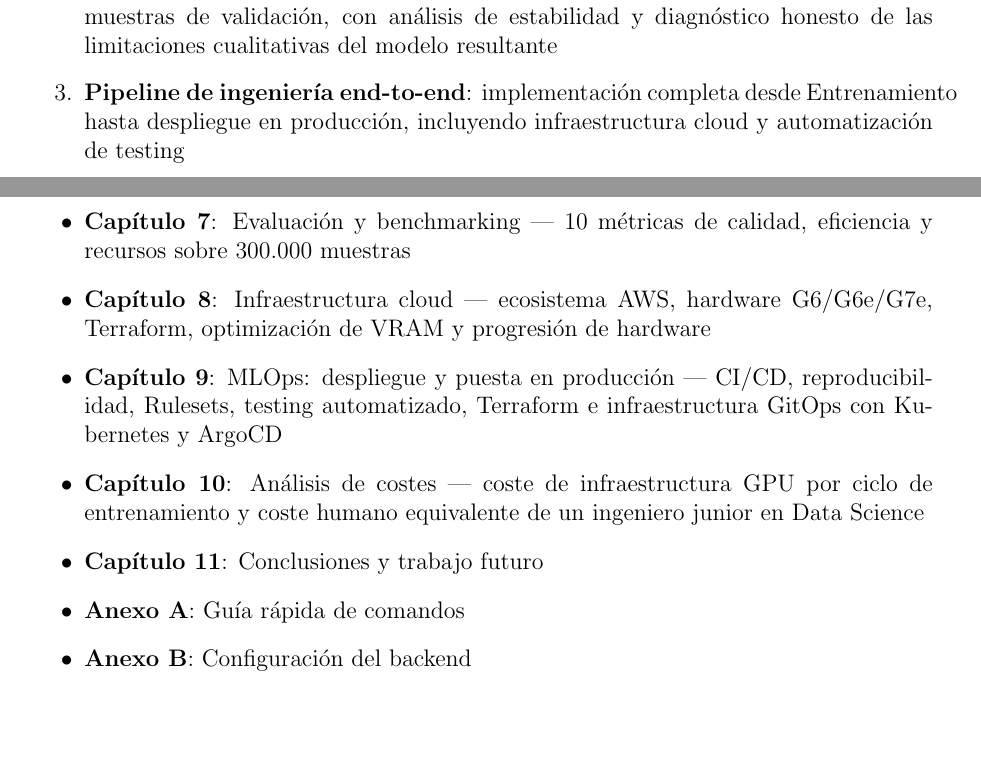
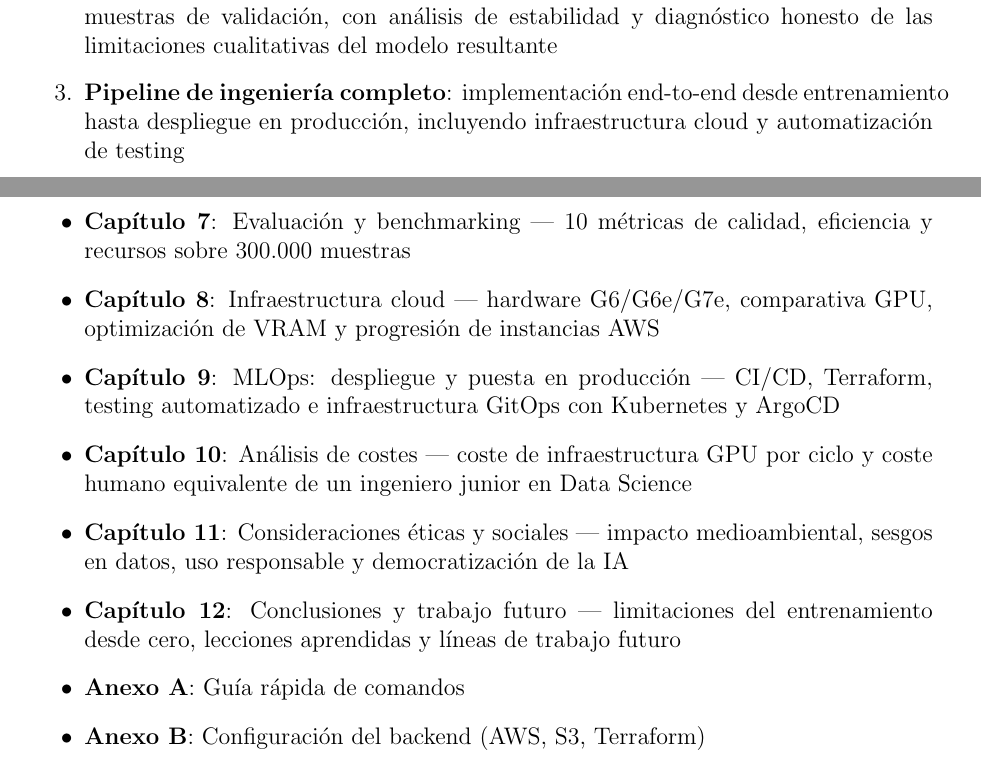
Before and after one commit to guillemgonzalo/tfm-slm-report, a LaTeX paper (report/main.tex, which reads report/content/1.tex): two parts of pages 11 and 12 of 117, joined at a grey line, cut so that both start at the same text, the shorter picture padded with empty space. Compiled offline with pdfLaTeX; a LaTeX package or settings file that is missing is left out.

Commit message:
update: 1.tex document structure and contributions

```diff
--- a/report/content/1.tex
+++ b/report/content/1.tex
@@ -62,7 +62,7 @@ El objetivo principal es diseñar, implementar y validar esta arquitectura híbr
 \begin{enumerate}
     \item \textbf{Arquitectura híbrida Transformer-GRU}: diseño e implementación de un bloque híbrido con estados GRU persistentes, validando su convergencia y estabilidad frente a la arquitectura original mediante métricas de gradiente y pérdida
     \item \textbf{Benchmark exhaustivo}: evaluación cuantitativa de 10 métricas sobre 300.000 muestras de validación, con análisis de estabilidad y diagnóstico honesto de las limitaciones cualitativas del modelo resultante
-    \item \textbf{Pipeline de ingeniería end-to-end}: implementación completa desde Entrenamiento hasta despliegue en producción, incluyendo infraestructura cloud y automatización de testing
+    \item \textbf{Pipeline de ingeniería completo}: implementación end-to-end desde entrenamiento hasta despliegue en producción, incluyendo infraestructura cloud y automatización de testing
 \end{enumerate}
 
 \subsection{Estructura del Documento}
@@ -74,10 +74,11 @@ El objetivo principal es diseñar, implementar y validar esta arquitectura híbr
     \item \textbf{Capítulo 5}: Diseño e implementación de la arquitectura híbrida --- visión general del modelo decoder-only, especificaciones técnicas y comparativa con SmolLM2-135M
     \item \textbf{Capítulo 6}: Mejoras arquitectónicas e implementación --- proceso iterativo de desarrollo: limitaciones del diseño inicial, 9 mejoras aplicadas (estados GRU persistentes, reorden de componentes, inicialización ortogonal, gradient clipping, Flash Attention, etc.) y diseño final del HybridBlock
     \item \textbf{Capítulo 7}: Evaluación y benchmarking --- 10 métricas de calidad, eficiencia y recursos sobre 300.000 muestras
-    \item \textbf{Capítulo 8}: Infraestructura cloud --- ecosistema AWS, hardware G6/G6e/G7e, Terraform, optimización de VRAM y progresión de hardware
-    \item \textbf{Capítulo 9}: MLOps: despliegue y puesta en producción --- CI/CD, reproducibilidad, Rulesets, testing automatizado, Terraform e infraestructura GitOps con Kubernetes y ArgoCD
-    \item \textbf{Capítulo 10}: Análisis de costes --- coste de infraestructura GPU por ciclo de entrenamiento y coste humano equivalente de un ingeniero junior en Data Science
-    \item \textbf{Capítulo 11}: Conclusiones y trabajo futuro
+    \item \textbf{Capítulo 8}: Infraestructura cloud --- hardware G6/G6e/G7e, comparativa GPU, optimización de VRAM y progresión de instancias AWS
+    \item \textbf{Capítulo 9}: MLOps: despliegue y puesta en producción --- CI/CD, Terraform, testing automatizado e infraestructura GitOps con Kubernetes y ArgoCD
+    \item \textbf{Capítulo 10}: Análisis de costes --- coste de infraestructura GPU por ciclo y coste humano equivalente de un ingeniero junior en Data Science
+    \item \textbf{Capítulo 11}: Consideraciones éticas y sociales --- impacto medioambiental, sesgos en datos, uso responsable y democratización de la IA
+    \item \textbf{Capítulo 12}: Conclusiones y trabajo futuro --- limitaciones del entrenamiento desde cero, lecciones aprendidas y líneas de trabajo futuro
     \item \textbf{Anexo A}: Guía rápida de comandos
-    \item \textbf{Anexo B}: Configuración del backend
+    \item \textbf{Anexo B}: Configuración del backend (AWS, S3, Terraform)
 \end{itemize}
```
